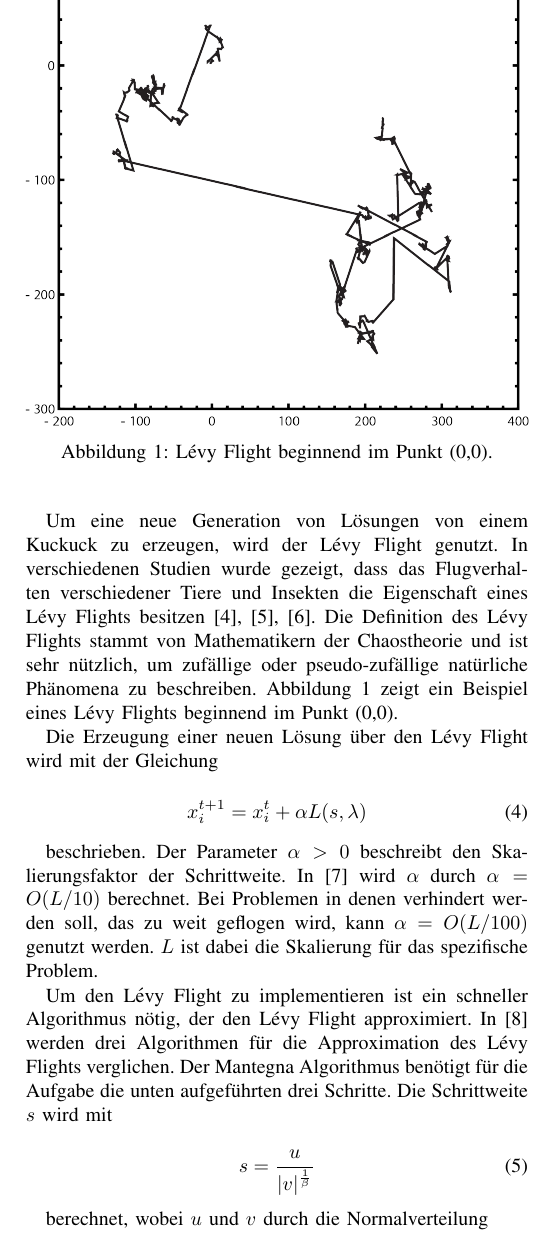
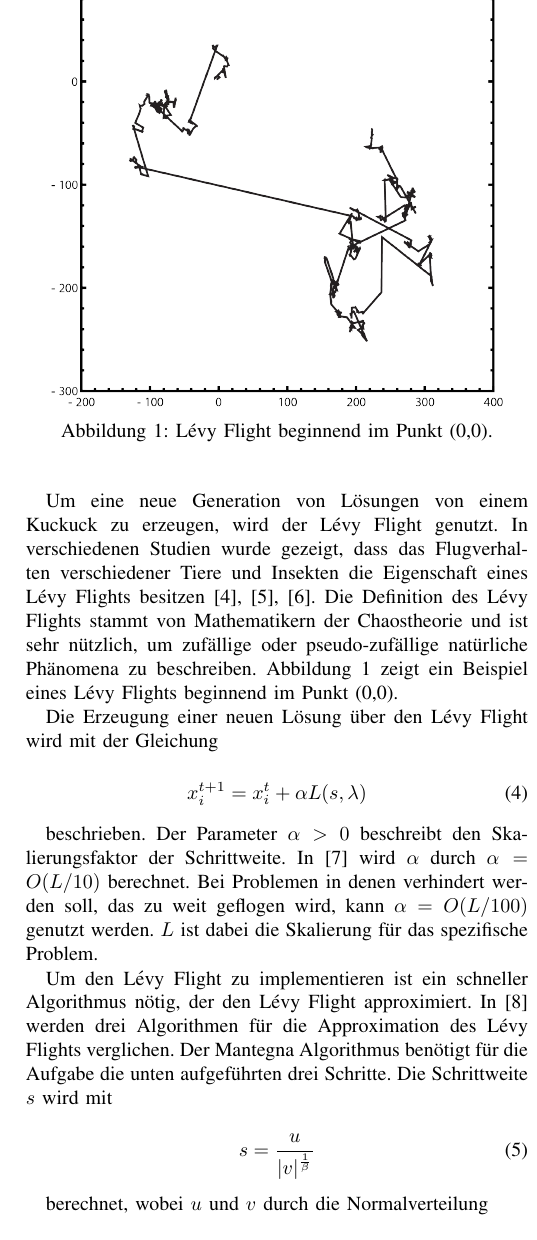
Before and after one commit to Ghost100195/paperCuckoo, a LaTeX paper (CuckooSearch_roessig_rueckauf.tex): part of one column of page 3 of 7, cut so that both start at the same text. Compiled offline with pdfLaTeX.

Commit message:
jetzt aber

```diff
--- a/CuckooSearch_roessig_rueckauf.tex
+++ b/CuckooSearch_roessig_rueckauf.tex
@@ -199,7 +199,7 @@
 
       \begin{figure}
         \centering
-        \includegraphics[width=1\linewidth]{LevyFlight.png}
+        \includegraphics[width=0.9\linewidth]{LevyFlight.png}
         \caption{Lévy Flight beginnend im Punkt (0,0).}
         \label{fig:levyFlight}
       \end{figure}
```
